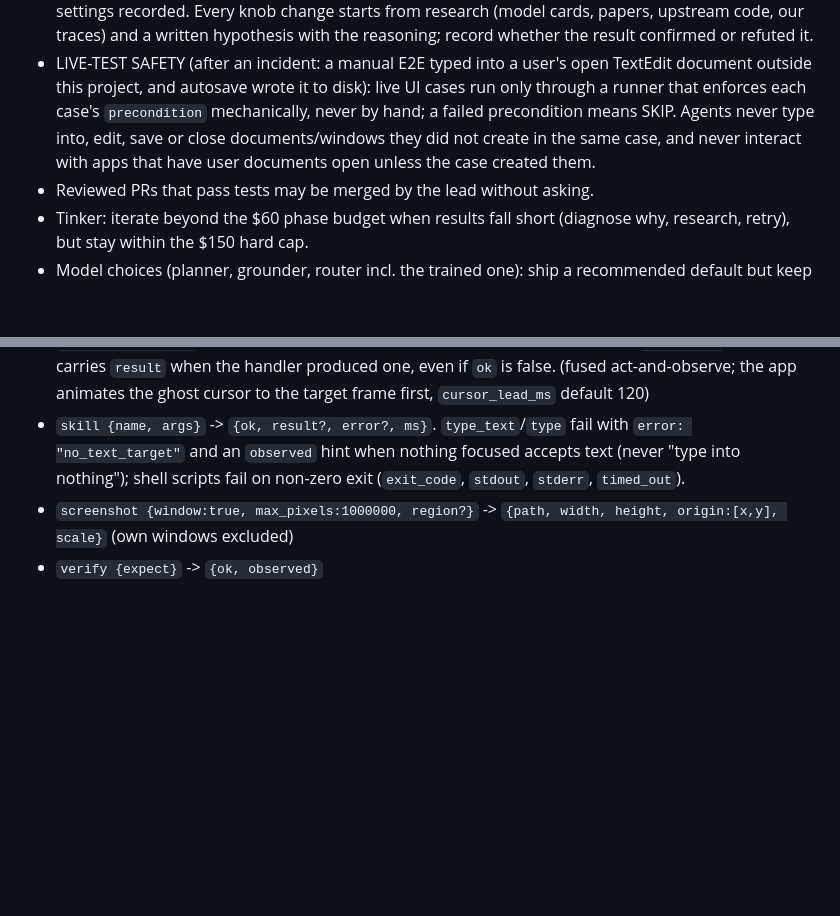
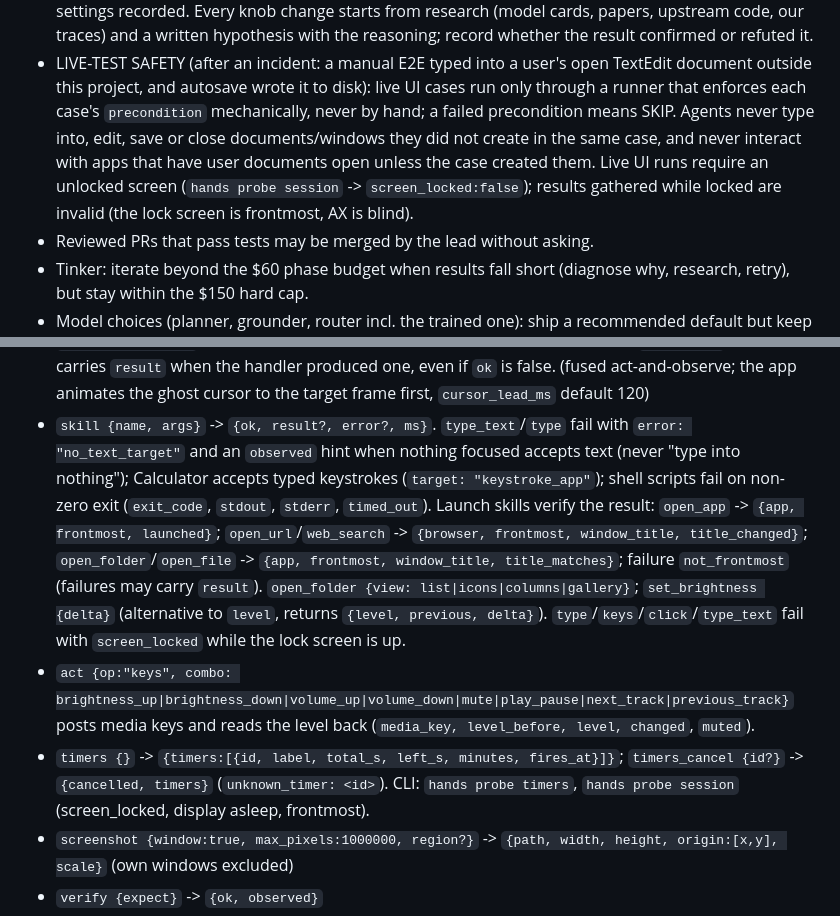
Before and after one commit to ardahk/muselet, a Markdown page: AGENTS.md, 2 parts joined by grey strips. Drawn GitHub-style; blank space fills up the shorter version.

Commit message:
AGENTS.md: HandsKit batch-5 contract (launch read-back, media keys, timers, screen_locked); live runs need an unlocked screen
Generated with [Devin](https://devin.ai)

Co-Authored-By: Devin <158243242+devin-ai-integration[bot]@users.noreply.github.com>

```diff
--- a/AGENTS.md
+++ b/AGENTS.md
@@ -23,7 +23,8 @@ Hackathon deadline: Cal Hacks submission Sun Oct 25 2026, 09:00 PDT. Tinker budg
   and autosave wrote it to disk): live UI cases run only through a runner that enforces each case's `precondition`
   mechanically, never by hand; a failed precondition means SKIP. Agents never type into, edit, save or close
   documents/windows they did not create in the same case, and never interact with apps that have user documents
-  open unless the case created them.
+  open unless the case created them. Live UI runs require an unlocked screen (`hands probe session` ->
+  `screen_locked:false`); results gathered while locked are invalid (the lock screen is frontmost, AX is blind).
 - Reviewed PRs that pass tests may be merged by the lead without asking.
 - Tinker: iterate beyond the $60 phase budget when results fall short (diagnose why, research, retry), but stay
   within the $150 hard cap.
@@ -104,8 +105,17 @@ RPC methods (HandsKit):
   while the element persists; `rpc_result` always carries `result` when the handler produced one, even if `ok` is false.
   (fused act-and-observe; the app animates the ghost cursor to the target frame first, `cursor_lead_ms` default 120)
 - `skill {name, args}` -> `{ok, result?, error?, ms}`. `type_text`/`type` fail with `error: "no_text_target"` and an
-  `observed` hint when nothing focused accepts text (never "type into nothing"); shell scripts fail on non-zero exit
-  (`exit_code`, `stdout`, `stderr`, `timed_out`).
+  `observed` hint when nothing focused accepts text (never "type into nothing"); Calculator accepts typed keystrokes
+  (`target: "keystroke_app"`); shell scripts fail on non-zero exit (`exit_code`, `stdout`, `stderr`, `timed_out`).
+  Launch skills verify the result: `open_app` -> `{app, frontmost, launched}`; `open_url`/`web_search` ->
+  `{browser, frontmost, window_title, title_changed}`; `open_folder`/`open_file` -> `{app, frontmost, window_title,
+  title_matches}`; failure `not_frontmost` (failures may carry `result`). `open_folder {view: list|icons|columns|gallery}`;
+  `set_brightness {delta}` (alternative to `level`, returns `{level, previous, delta}`).
+  `type`/`keys`/`click`/`type_text` fail with `screen_locked` while the lock screen is up.
+- `act {op:"keys", combo: brightness_up|brightness_down|volume_up|volume_down|mute|play_pause|next_track|previous_track}`
+  posts media keys and reads the level back (`media_key, level_before, level, changed`, `muted`).
+- `timers {}` -> `{timers:[{id, label, total_s, left_s, minutes, fires_at}]}`; `timers_cancel {id?}` -> `{cancelled, timers}`
+  (`unknown_timer: <id>`). CLI: `hands probe timers`, `hands probe session` (screen_locked, display asleep, frontmost).
 - `screenshot {window:true, max_pixels:1000000, region?}` -> `{path, width, height, origin:[x,y], scale}` (own windows excluded)
 - `verify {expect}` -> `{ok, observed}`
 - `ocr {path? | region?:[x,y,w,h]}` -> `{text, lines:[{text, frame}], ms}` (Apple Vision, accurate, en-US; region = screen points)
```
